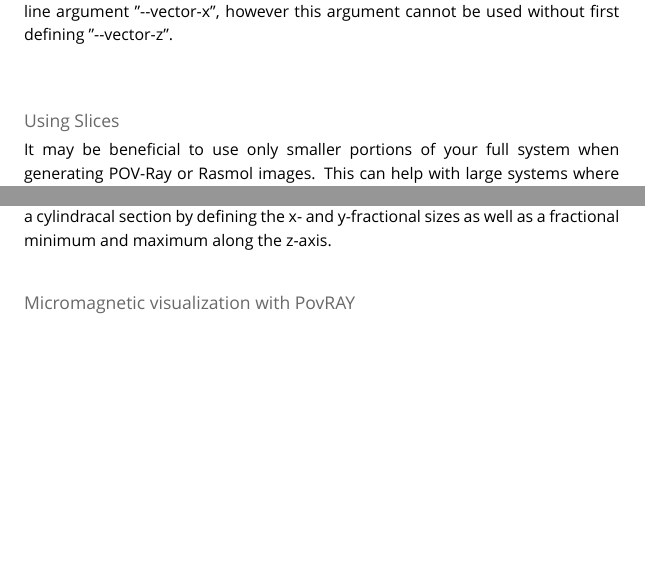
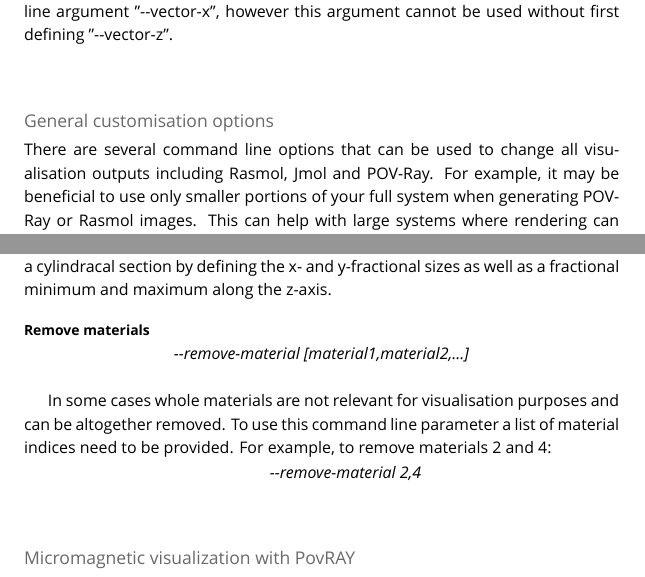
Before and after one commit to richard-evans/vampire, a LaTeX thesis (manual/vampire-manual.tex, which reads manual/5-Visualization/Chapter.tex): two parts of pages 29 and 30 of 66 before the commit and two parts of pages 29 and 30 of 67 after it, joined at a grey line, cut so that both start at the same text, the shorter picture padded with empty space. Compiled offline with XeLaTeX; a missing font is replaced by an installed copy or a similar font.

Commit message:
Added information on --remove-material vdc option

```diff
--- a/manual/5-Visualization/Chapter.tex
+++ b/manual/5-Visualization/Chapter.tex
@@ -183,9 +183,9 @@ For example, if the user defines "-{}-vector-z 1,1,1", spins along the \{1,1,1\}
 
 In some cases, the colourmap may not be symmetric along the default xy-plane, such as the "C2" colourmap. Here, spins along positive-y are magenta, while those antiparallel are green. This can be adjusted using a similar command line argument "-{}-vector-x", however this argument cannot be used without first defining "-{}-vector-z". \\
 
-\section*{Using Slices}
+\section*{General customisation options}
 
-It may be beneficial to use only smaller portions of your full system when generating POV-Ray or Rasmol images. This can help with large systems where rendering can become a time constraint, or systems made up of several elements which might be less relevant for the visualisation. There are several similar command line options which can be used to cut up the system in different ways:
+There are several command line options that can be used to change all visualisation outputs including Rasmol, Jmol and POV-Ray. For example, it may be beneficial to use only smaller portions of your full system when generating POV-Ray or Rasmol images. This can help with large systems where rendering can become a time constraint, or systems made up of several elements which might be less relevant for the visualisation. There are several similar command line options which can be used to cut up the system in different ways:
 
 \subsection*{Slice}
 
@@ -225,6 +225,20 @@ The sphere slice is also used to remove the atoms and spins at the centre of a s
 
 Cylindrical systems are often surrounded by non-magnetic materials for parallelisation purposes. This slice parameter can be used to remove all atoms outside a cylindracal section by defining the x- and y-fractional sizes as well as a fractional minimum and maximum along the z-axis.
 
+\subsection*{Remove materials}
+
+\begin{minipage}[c]{\textwidth}
+\centering
+\textit{-{}-remove-material [material1,material2,...]}
+\end{minipage}\\
+
+In some cases whole materials are not relevant for visualisation purposes and can be altogether removed. To use this command line parameter a list of material indices need to be provided. For example, to remove materials 2 and 4:
+
+\begin{minipage}[c]{\textwidth}
+\centering
+\textit{-{}-remove-material 2,4}
+\end{minipage}\\
+
 \section*{Micromagnetic visualization with PovRAY}
 \addcontentsline{toc}{section}{Micromagnetic visualization with PovRAY}
 cell2povray\\
```
Also changed, not shown: manual/5-Visualization/Chapter.tex (2 more changed lines).
